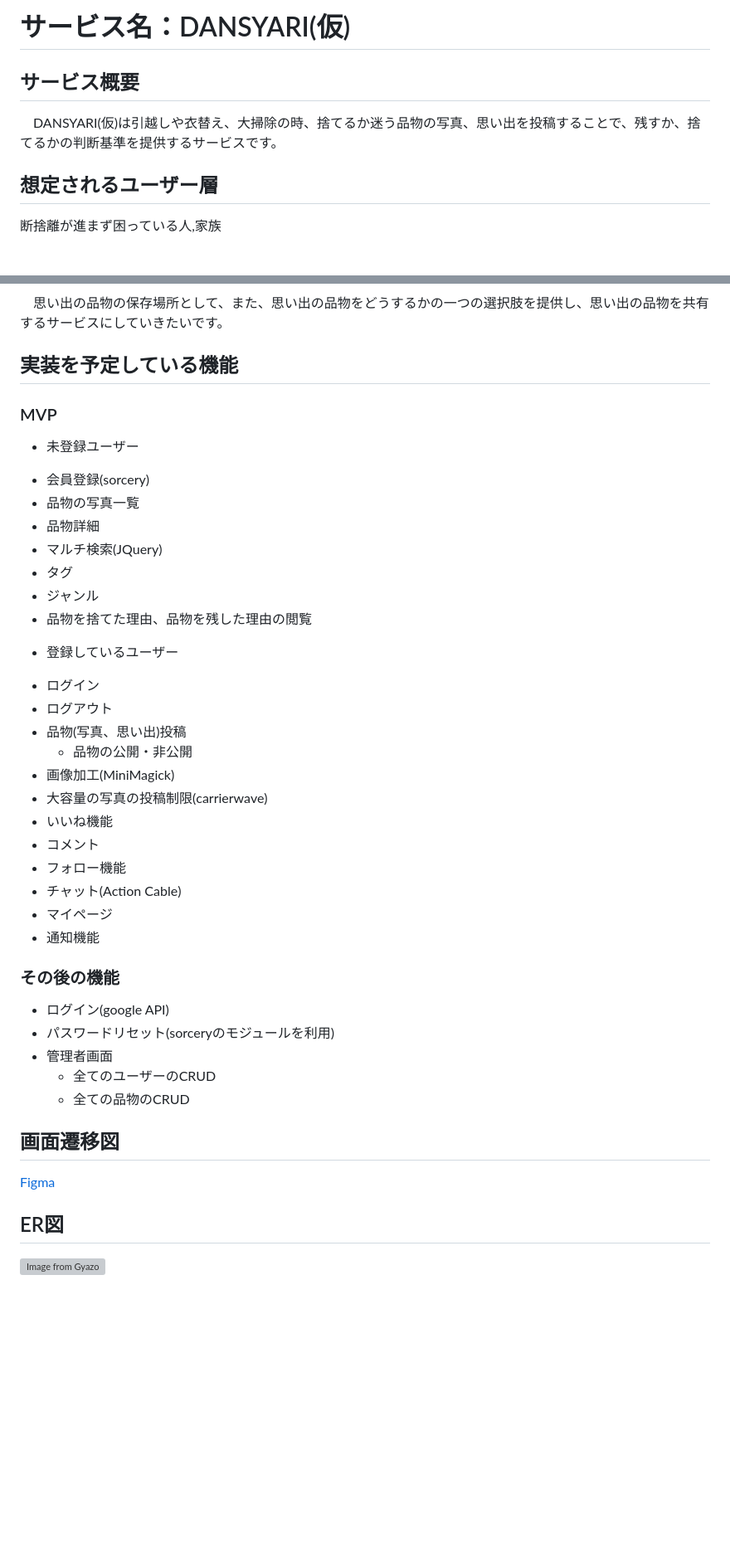
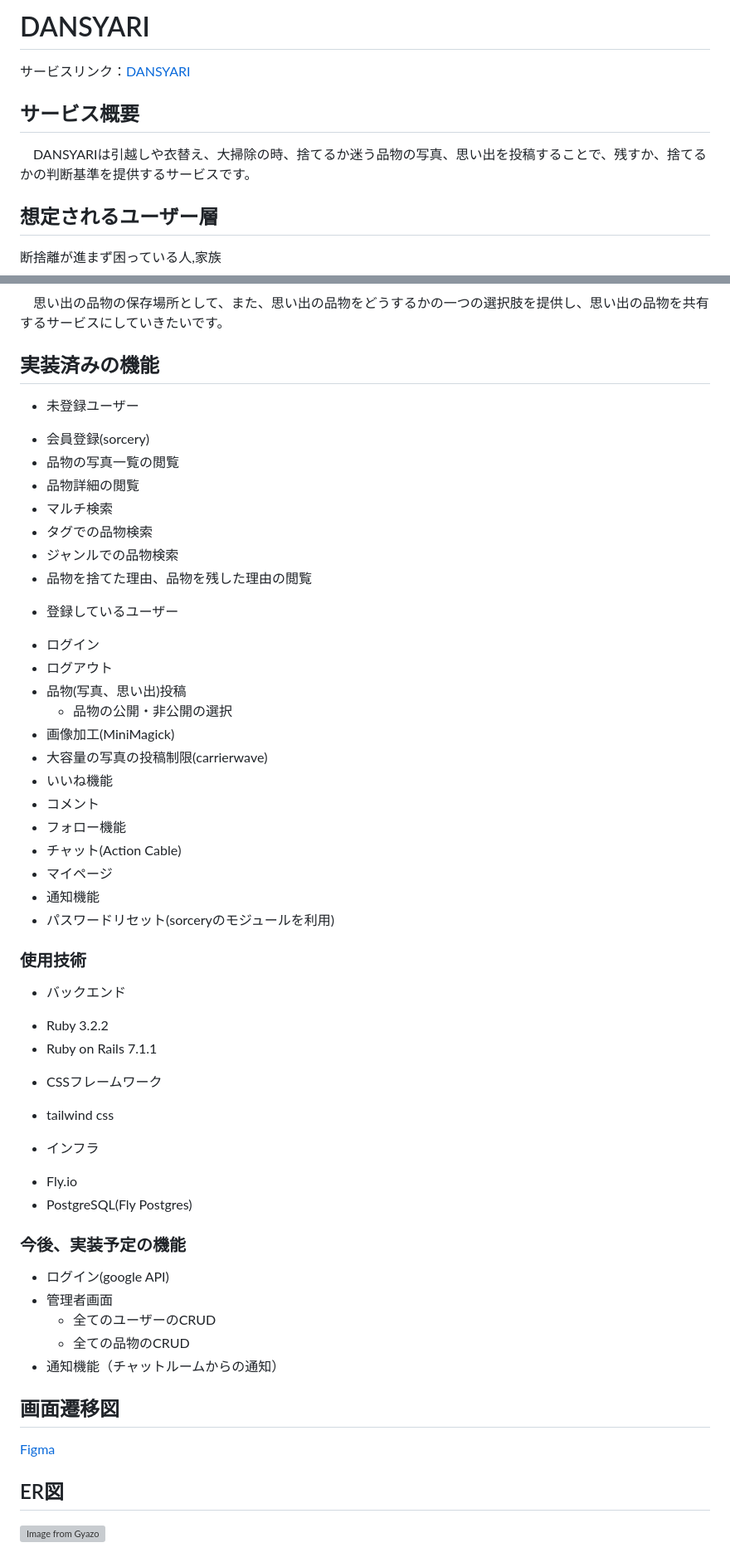
Before and after one commit to iijima-yuri/DANSYARI, a Markdown page: README.md, 2 parts joined by grey strips. Shown: that part at 83% size. Rendered like a GitHub page; blank space fills up the shorter version; grey boxes are pictures that could not be loaded.

Commit message:
READMEの更新

```diff
--- a/README.md
+++ b/README.md
@@ -1,7 +1,9 @@
-# サービス名：DANSYARI(仮)
+# DANSYARI
+
+サービスリンク：[DANSYARI](https://dansyari-top.com)
 
 ## サービス概要
-　DANSYARI(仮)は引越しや衣替え、大掃除の時、捨てるか迷う品物の写真、思い出を投稿することで、残すか、捨てるかの判断基準を提供するサービスです。
+　DANSYARIは引越しや衣替え、大掃除の時、捨てるか迷う品物の写真、思い出を投稿することで、残すか、捨てるかの判断基準を提供するサービスです。
 
 
 ## 想定されるユーザー層
@@ -19,22 +21,21 @@
 　思い出の品物の保存場所として、また、思い出の品物をどうするかの一つの選択肢を提供し、思い出の品物を共有するサービスにしていきたいです。
 
 
-## 実装を予定している機能
-### MVP
+## 実装済みの機能
 - 未登録ユーザー
 * 会員登録(sorcery)
-* 品物の写真一覧
-* 品物詳細
-* マルチ検索(JQuery)
-* タグ
-* ジャンル
+* 品物の写真一覧の閲覧
+* 品物詳細の閲覧
+* マルチ検索
+* タグでの品物検索
+* ジャンルでの品物検索
 * 品物を捨てた理由、品物を残した理由の閲覧
 
 - 登録しているユーザー
 * ログイン
 * ログアウト
 * 品物(写真、思い出)投稿
-  * 品物の公開・非公開
+  * 品物の公開・非公開の選択
 * 画像加工(MiniMagick)
  * 大容量の写真の投稿制限(carrierwave)
 * いいね機能
@@ -43,14 +44,26 @@
 * チャット(Action Cable)
 * マイページ
 * 通知機能
+* パスワードリセット(sorceryのモジュールを利用)
 
 
-### その後の機能
+### 使用技術
+- バックエンド
+* Ruby 3.2.2
+* Ruby on Rails 7.1.1
+- CSSフレームワーク
+* tailwind css
+- インフラ
+* Fly.io
+* PostgreSQL(Fly Postgres)
+
+
+### 今後、実装予定の機能
 * ログイン(google API)
-* パスワードリセット(sorceryのモジュールを利用)
 * 管理者画面
   * 全てのユーザーのCRUD
   * 全ての品物のCRUD
+* 通知機能（チャットルームからの通知）
 
 
 ## 画面遷移図
```
Also changed, not shown: other parts of README.md (+1 -1 lines).
